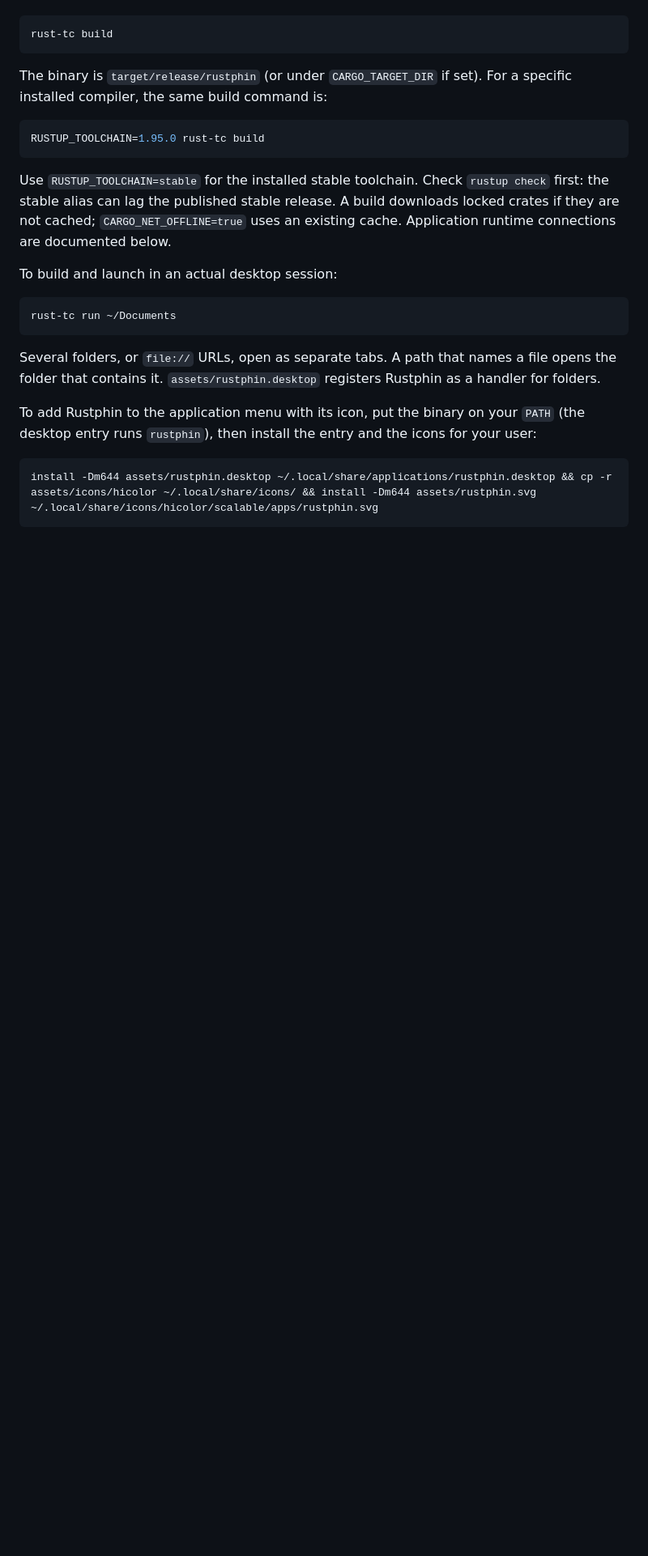
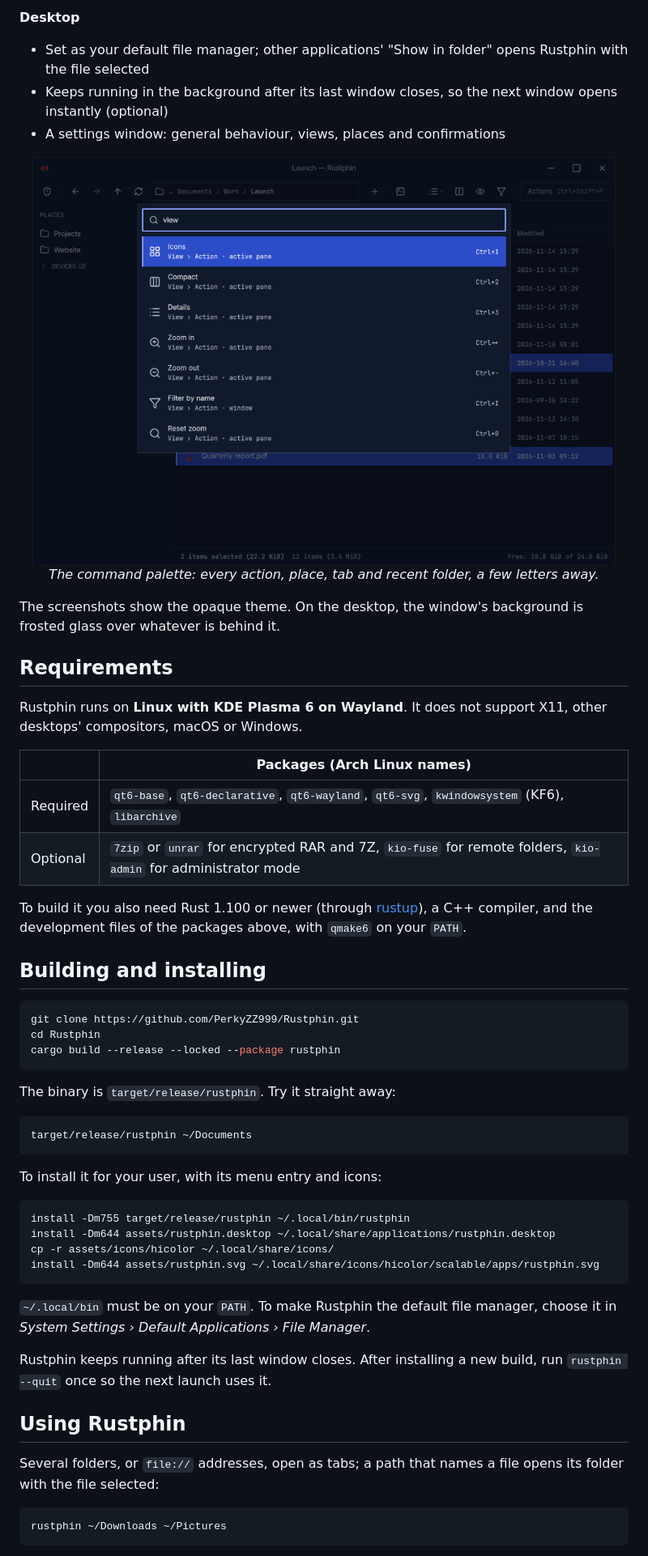
Before and after one commit to PerkyZZ999/Rustphin, a Markdown page: README.md, the part around one of its changes. Shown at 81% size. Drawn GitHub-style; pictures changed too: docs/screenshots/palette.png (added); blank space fills up the shorter version.

````diff
--- a/README.md
+++ b/README.md
@@ -22,33 +77,68 @@ From the checkout root, build the locked release binary without launching it:
+**Desktop**
+- Set as your default file manager; other applications' "Show in folder" opens
+  Rustphin with the file selected
+- Keeps running in the background after its last window closes, so the next
+  window opens instantly (optional)
+- A settings window: general behaviour, views, places and confirmations
+
+<p align="center">
+  <img src="docs/screenshots/palette.png" alt="The command palette open over a folder, listing the view commands that match &quot;view&quot; with their shortcuts" width="720">
+  <br>
+  <em>The command palette: every action, place, tab and recent folder, a few letters away.</em>
+</p>
+
+The screenshots show the opaque theme. On the desktop, the window's background
+is frosted glass over whatever is behind it.
+
+## Requirements
+
+Rustphin runs on **Linux with KDE Plasma 6 on Wayland**. It does not support
+X11, other desktops' compositors, macOS or Windows.
+
+| | Packages (Arch Linux names) |
+|---|---|
+| Required | `qt6-base`, `qt6-declarative`, `qt6-wayland`, `qt6-svg`, `kwindowsystem` (KF6), `libarchive` |
+| Optional | `7zip` or `unrar` for encrypted RAR and 7Z, `kio-fuse` for remote folders, `kio-admin` for administrator mode |
+
+To build it you also need Rust 1.100 or newer (through [rustup](https://rustup.rs)),
+a C++ compiler, and the development files of the packages above, with `qmake6`
+on your `PATH`.
+
+## Building and installing
 
 ```bash
-rust-tc build
+git clone https://github.com/PerkyZZ999/Rustphin.git
+cd Rustphin
+cargo build --release --locked --package rustphin
 ```
 
-The binary is `target/release/rustphin` (or under `CARGO_TARGET_DIR` if set).
-For a specific installed compiler, the same build command is:
+The binary is `target/release/rustphin`. Try it straight away:
 
 ```bash
-RUSTUP_TOOLCHAIN=1.95.0 rust-tc build
+target/release/rustphin ~/Documents
 ```
 
-Use `RUSTUP_TOOLCHAIN=stable` for the installed stable toolchain. Check
-`rustup check` first: the stable alias can lag the published stable release.
-A build downloads locked crates if they are not cached; `CARGO_NET_OFFLINE=true`
-uses an existing cache. Application runtime connections are documented below.
-
-To build and launch in an actual desktop session:
+To install it for your user, with its menu entry and icons:
 
 ```bash
-rust-tc run ~/Documents
+install -Dm755 target/release/rustphin ~/.local/bin/rustphin
+install -Dm644 assets/rustphin.desktop ~/.local/share/applications/rustphin.desktop
+cp -r assets/icons/hicolor ~/.local/share/icons/
+install -Dm644 assets/rustphin.svg ~/.local/share/icons/hicolor/scalable/apps/rustphin.svg
 ```
 
-Several folders, or `file://` URLs, open as separate tabs. A path that names a file opens the folder that contains it. `assets/rustphin.desktop` registers Rustphin as a handler for folders.
+`~/.local/bin` must be on your `PATH`. To make Rustphin the default file
+manager, choose it in *System Settings › Default Applications › File Manager*.
 
-To add Rustphin to the application menu with its icon, put the binary on your
-`PATH` (the desktop entry runs `rustphin`), then install the entry and the icons
-for your user:
+Rustphin keeps running after its last window closes. After installing a new
+build, run `rustphin --quit` once so the next launch uses it.
+
+## Using Rustphin
+
+Several folders, or `file://` addresses, open as tabs; a path that names a file
+opens its folder with the file selected:
 
 ```bash
-install -Dm644 assets/rustphin.desktop ~/.local/share/applications/rustphin.desktop && cp -r assets/icons/hicolor ~/.local/share/icons/ && install -Dm644 assets/rustphin.svg ~/.local/share/icons/hicolor/scalable/apps/rustphin.svg
+rustphin ~/Downloads ~/Pictures
 ```
 
````
Also changed, not shown: other parts of README.md (+156 -61 lines), docs/screenshots/rustphin.png (added).
